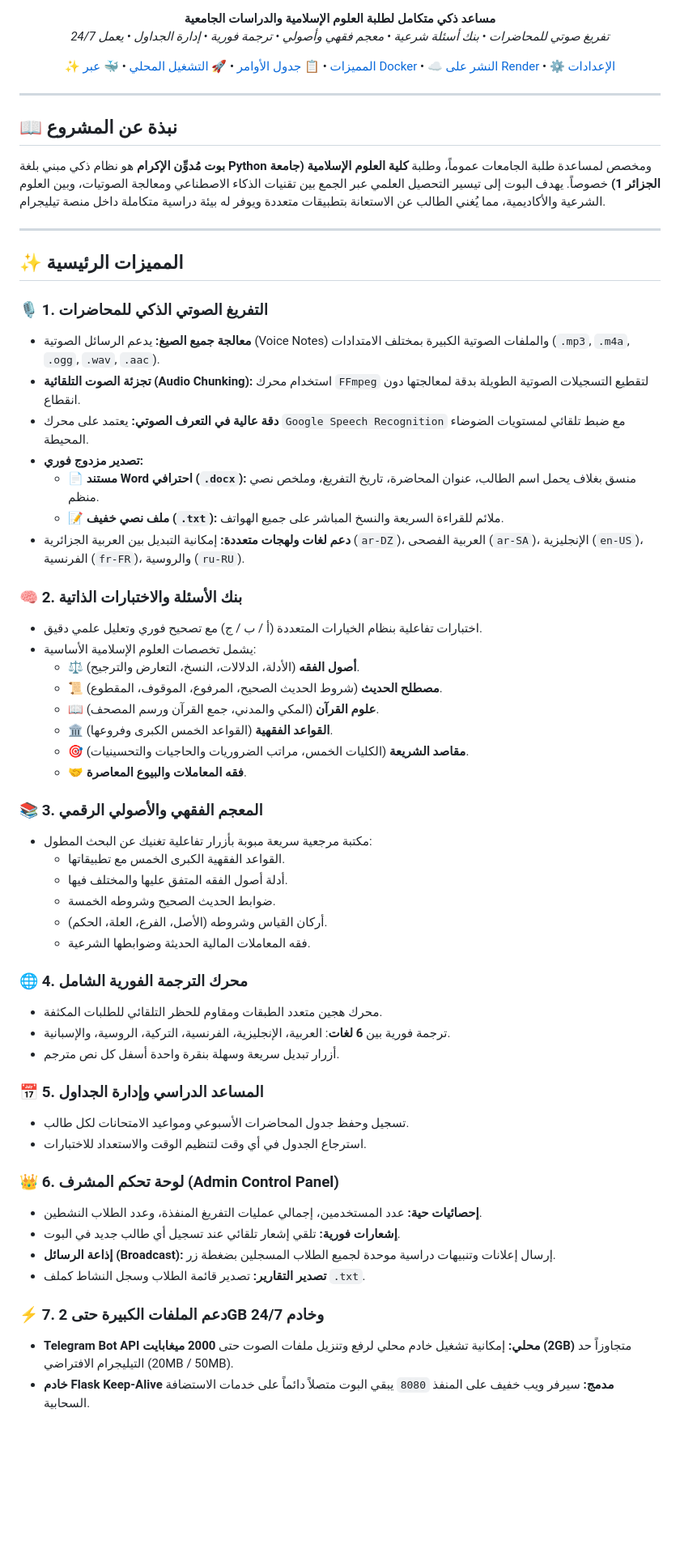
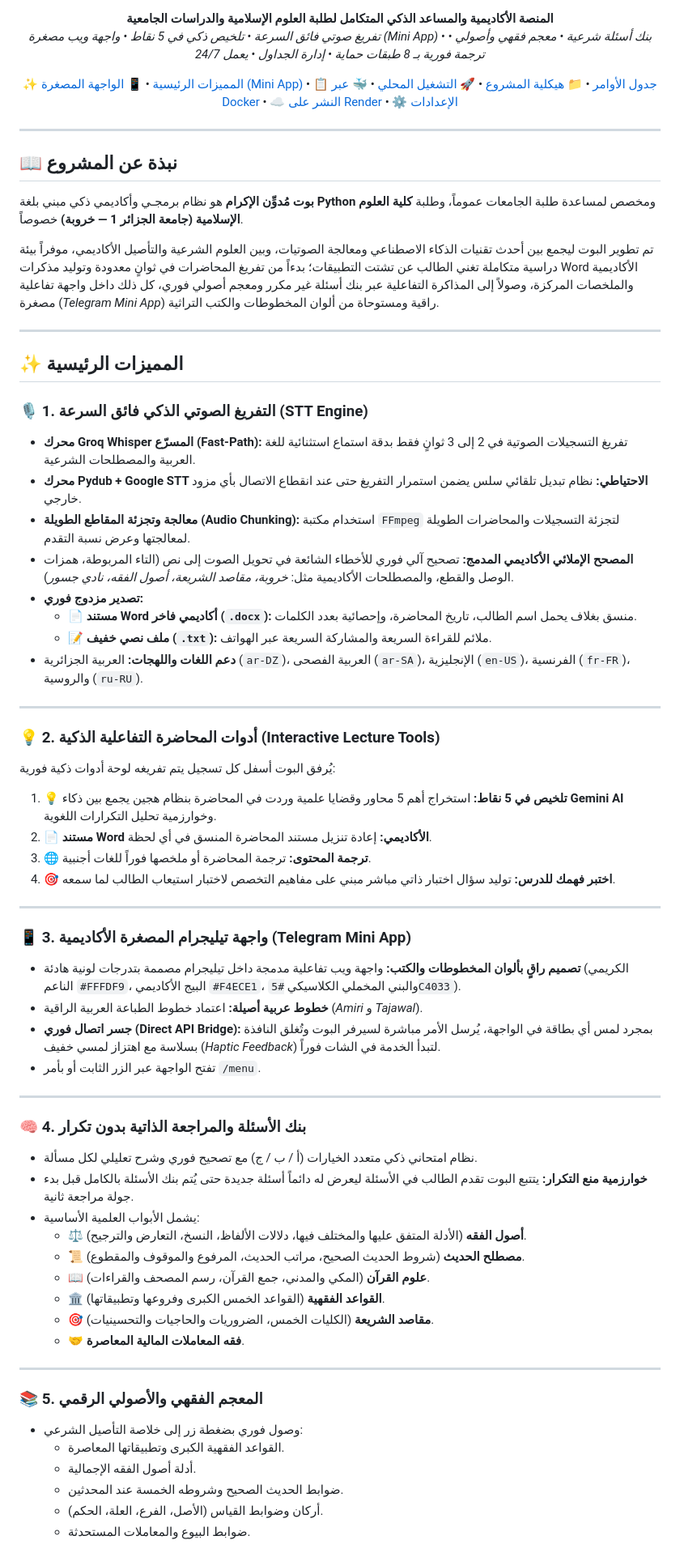
Before and after one commit to ikrame2027zerigui/mybot, a Markdown page: README.md, the part around one of its changes. Shown at 81% size. Drawn GitHub-style; blank space fills up the shorter version.

Commit message:
Update README: document Telegram Mini App, Groq Whisper STT, smart lecture summarizer, and multi-layer translation

```diff
--- a/README.md
+++ b/README.md
@@ -10,9 +11,9 @@
 ![License](https://img.shields.io/badge/License-MIT-brightgreen)
 
-**مساعد ذكي متكامل لطلبة العلوم الإسلامية والدراسات الجامعية**
-*تفريغ صوتي للمحاضرات • بنك أسئلة شرعية • معجم فقهي وأصولي • ترجمة فورية • إدارة الجداول • يعمل 24/7*
+**المنصة الأكاديمية والمساعد الذكي المتكامل لطلبة العلوم الإسلامية والدراسات الجامعية**
+*تفريغ صوتي فائق السرعة • تلخيص ذكي في 5 نقاط • واجهة ويب مصغرة (Mini App) • بنك أسئلة شرعية • معجم فقهي وأصولي • ترجمة فورية بـ 8 طبقات حماية • إدارة الجداول • يعمل 24/7*
 
-[✨ المميزات](#-المميزات-الرئيسية) • [📋 جدول الأوامر](#-جدول-الأوامر) • [🚀 التشغيل المحلي](#-التشغيل-المحلي) • [🐳 عبر Docker](#-التشغيل-عبر-docker) • [☁️ النشر على Render](#-النشر-على-render) • [⚙️ الإعدادات](#-متغيرات-البيئة)
+[✨ المميزات الرئيسية](#-المميزات-الرئيسية) • [📱 الواجهة المصغرة (Mini App)](#-واجهة-تيليجرام-المصغرة-mini-app) • [📋 جدول الأوامر](#-جدول-الأوامر) • [📁 هيكلية المشروع](#-هيكلية-ملفات-المشروع) • [🚀 التشغيل المحلي](#-التشغيل-المحلي) • [🐳 عبر Docker](#-التشغيل-عبر-docker) • [☁️ النشر على Render](#-النشر-على-render) • [⚙️ الإعدادات](#-متغيرات-البيئة)
 
 </div>
 
@@ -20,54 +21,61 @@
 
 ## 📖 نبذة عن المشروع
 
-**بوت مُدوِّن الإكرام** هو نظام ذكي مبني بلغة **Python** ومخصص لمساعدة طلبة الجامعات عموماً، وطلبة **كلية العلوم الإسلامية (جامعة الجزائر 1)** خصوصاً. يهدف البوت إلى تيسير التحصيل العلمي عبر الجمع بين تقنيات الذكاء الاصطناعي ومعالجة الصوتيات، وبين العلوم الشرعية والأكاديمية، مما يُغني الطالب عن الاستعانة بتطبيقات متعددة ويوفر له بيئة دراسية متكاملة داخل منصة تيليجرام.
+**بوت مُدوِّن الإكرام** هو نظام برمجـي وأكاديمي ذكي مبني بلغة **Python** ومخصص لمساعدة طلبة الجامعات عموماً، وطلبة **كلية العلوم الإسلامية (جامعة الجزائر 1 — خروبة)** خصوصاً.
+
+تم تطوير البوت ليجمع بين أحدث تقنيات الذكاء الاصطناعي ومعالجة الصوتيات، وبين العلوم الشرعية والتأصيل الأكاديمي، موفراً بيئة دراسية متكاملة تغني الطالب عن تشتت التطبيقات؛ بدءاً من تفريغ المحاضرات في ثوانٍ معدودة وتوليد مذكرات Word الأكاديمية والملخصات المركزة، وصولاً إلى المذاكرة التفاعلية عبر بنك أسئلة غير مكرر ومعجم أصولي فوري، كل ذلك داخل واجهة تفاعلية مصغرة (*Telegram Mini App*) راقية ومستوحاة من ألوان المخطوطات والكتب التراثية.
 
 ---
 
 ## ✨ المميزات الرئيسية
 
-### 🎙️ 1. التفريغ الصوتي الذكي للمحاضرات
-* **معالجة جميع الصيغ:** يدعم الرسائل الصوتية (Voice Notes) والملفات الصوتية الكبيرة بمختلف الامتدادات (`.mp3`, `.m4a`, `.ogg`, `.wav`, `.aac`).
-* **تجزئة الصوت التلقائية (Audio Chunking):** استخدام محرك `FFmpeg` لتقطيع التسجيلات الصوتية الطويلة بدقة لمعالجتها دون انقطاع.
-* **دقة عالية في التعرف الصوتي:** يعتمد على محرك `Google Speech Recognition` مع ضبط تلقائي لمستويات الضوضاء المحيطة.
+### 🎙️ 1. التفريغ الصوتي الذكي فائق السرعة (STT Engine)
+* **محرك Groq Whisper المسرّع (Fast-Path):** تفريغ التسجيلات الصوتية في 2 إلى 3 ثوانٍ فقط بدقة استماع استثنائية للغة العربية والمصطلحات الشرعية.
+* **محرك Pydub + Google STT الاحتياطي:** نظام تبديل تلقائي سلس يضمن استمرار التفريغ حتى عند انقطاع الاتصال بأي مزود خارجي.
+* **معالجة وتجزئة المقاطع الطويلة (Audio Chunking):** استخدام مكتبة `FFmpeg` لتجزئة التسجيلات والمحاضرات الطويلة لمعالجتها وعرض نسبة التقدم.
+* **المصحح الإملائي الأكاديمي المدمج:** تصحيح آلي فوري للأخطاء الشائعة في تحويل الصوت إلى نص (التاء المربوطة، همزات الوصل والقطع، والمصطلحات الأكاديمية مثل: *خروبة، مقاصد الشريعة، أصول الفقه، نادي جسور*).
 * **تصدير مزدوج فوري:**
-  * 📄 **مستند Word احترافي (`.docx`):** منسق بغلاف يحمل اسم الطالب، عنوان المحاضرة، تاريخ التفريغ، وملخص نصي منظم.
-  * 📝 **ملف نصي خفيف (`.txt`):** ملائم للقراءة السريعة والنسخ المباشر على جميع الهواتف.
-* **دعم لغات ولهجات متعددة:** إمكانية التبديل بين العربية الجزائرية (`ar-DZ`)، العربية الفصحى (`ar-SA`)، الإنجليزية (`en-US`)، الفرنسية (`fr-FR`)، والروسية (`ru-RU`).
+  * 📄 **مستند Word أكاديمي فاخر (`.docx`):** منسق بغلاف يحمل اسم الطالب، تاريخ المحاضرة، وإحصائية بعدد الكلمات.
+  * 📝 **ملف نصي خفيف (`.txt`):** ملائم للقراءة السريعة والمشاركة السريعة عبر الهواتف.
+* **دعم اللغات واللهجات:** العربية الجزائرية (`ar-DZ`)، العربية الفصحى (`ar-SA`)، الإنجليزية (`en-US`)، الفرنسية (`fr-FR`)، والروسية (`ru-RU`).
 
-### 🧠 2. بنك الأسئلة والاختبارات الذاتية
-* اختبارات تفاعلية بنظام الخيارات المتعددة (أ / ب / ج) مع تصحيح فوري وتعليل علمي دقيق.
-* يشمل تخصصات العلوم الإسلامية الأساسية:
-  * ⚖️ **أصول الفقه** (الأدلة، الدلالات، النسخ، التعارض والترجيح).
-  * 📜 **مصطلح الحديث** (شروط الحديث الصحيح، المرفوع، الموقوف، المقطوع).
-  * 📖 **علوم القرآن** (المكي والمدني، جمع القرآن ورسم المصحف).
-  * 🏛️ **القواعد الفقهية** (القواعد الخمس الكبرى وفروعها).
-  * 🎯 **مقاصد الشريعة** (الكليات الخمس، مراتب الضروريات والحاجيات والتحسينيات).
-  * 🤝 **فقه المعاملات والبيوع المعاصرة**.
+---
 
-### 📚 3. المعجم الفقهي والأصولي الرقمي
-* مكتبة مرجعية سريعة مبوبة بأزرار تفاعلية تغنيك عن البحث المطول:
-  * القواعد الفقهية الكبرى الخمس مع تطبيقاتها.
-  * أدلة أصول الفقه المتفق عليها والمختلف فيها.
-  * ضوابط الحديث الصحيح وشروطه الخمسة.
-  * أركان القياس وشروطه (الأصل، الفرع، العلة، الحكم).
-  * فقه المعاملات المالية الحديثة وضوابطها الشرعية.
+### 💡 2. أدوات المحاضرة التفاعلية الذكية (Interactive Lecture Tools)
+يُرفق البوت أسفل كل تسجيل يتم تفريغه لوحة أدوات ذكية فورية:
+1. **💡 تلخيص في 5 نقاط:** استخراج أهم 5 محاور وقضايا علمية وردت في المحاضرة بنظام هجين يجمع بين ذكاء **Gemini AI** وخوارزمية تحليل التكرارات اللغوية.
+2. **📄 مستند Word الأكاديمي:** إعادة تنزيل مستند المحاضرة المنسق في أي لحظة.
+3. **🌐 ترجمة المحتوى:** ترجمة المحاضرة أو ملخصها فوراً للغات أجنبية.
+4. **🎯 اختبر فهمك للدرس:** توليد سؤال اختبار ذاتي مباشر مبني على مفاهيم التخصص لاختبار استيعاب الطالب لما سمعه.
 
-### 🌐 4. محرك الترجمة الفورية الشامل
-* محرك هجين متعدد الطبقات ومقاوم للحظر التلقائي للطلبات المكثفة.
-* ترجمة فورية بين **6 لغات**: العربية، الإنجليزية، الفرنسية، التركية، الروسية، والإسبانية.
-* أزرار تبديل سريعة وسهلة بنقرة واحدة أسفل كل نص مترجم.
+---
 
-### 📅 5. المساعد الدراسي وإدارة الجداول
-* تسجيل وحفظ جدول المحاضرات الأسبوعي ومواعيد الامتحانات لكل طالب.
-* استرجاع الجدول في أي وقت لتنظيم الوقت والاستعداد للاختبارات.
+### 📱 3. واجهة تيليجرام المصغرة الأكاديمية (Telegram Mini App)
+* **تصميم راقٍ بألوان المخطوطات والكتب:** واجهة ويب تفاعلية مدمجة داخل تيليجرام مصممة بتدرجات لونية هادئة (الكريمي الناعم `#FFFDF9`، البيج الأكاديمي `#F4ECE1`، والبني المخملي الكلاسيكي `#5C4033`).
+* **خطوط عربية أصيلة:** اعتماد خطوط الطباعة العربية الراقية (*Amiri* و *Tajawal*).
+* **جسر اتصال فوري (Direct API Bridge):** بمجرد لمس أي بطاقة في الواجهة، يُرسل الأمر مباشرة لسيرفر البوت وتُغلق النافذة بسلاسة مع اهتزاز لمسي خفيف (*Haptic Feedback*) لتبدأ الخدمة في الشات فوراً.
+* تفتح الواجهة عبر الزر الثابت أو بأمر `/menu`.
 
-### 👑 6. لوحة تحكم المشرف (Admin Control Panel)
-* **إحصائيات حية:** عدد المستخدمين، إجمالي عمليات التفريغ المنفذة، وعدد الطلاب النشطين.
-* **إشعارات فورية:** تلقي إشعار تلقائي عند تسجيل أي طالب جديد في البوت.
-* **إذاعة الرسائل (Broadcast):** إرسال إعلانات وتنبيهات دراسية موحدة لجميع الطلاب المسجلين بضغطة زر.
-* **تصدير التقارير:** تصدير قائمة الطلاب وسجل النشاط كملف `.txt`.
+---
 
-### ⚡ 7. دعم الملفات الكبيرة حتى 2GB وخادم 24/7
-* **Telegram Bot API محلي:** إمكانية تشغيل خادم محلي لرفع وتنزيل ملفات الصوت حتى **2000 ميغابايت (2GB)** متجاوزاً حد التيليجرام الافتراضي (20MB / 50MB).
-* **خادم Flask Keep-Alive مدمج:** سيرفر ويب خفيف على المنفذ `8080` يبقي البوت متصلاً دائماً على خدمات الاستضافة السحابية.
+### 🧠 4. بنك الأسئلة والمراجعة الذاتية بدون تكرار
+* نظام امتحاني ذكي متعدد الخيارات (أ / ب / ج) مع تصحيح فوري وشرح تعليلي لكل مسألة.
+* **خوارزمية منع التكرار:** يتتبع البوت تقدم الطالب في الأسئلة ليعرض له دائماً أسئلة جديدة حتى يُتم بنك الأسئلة بالكامل قبل بدء جولة مراجعة ثانية.
+* يشمل الأبواب العلمية الأساسية:
+  * ⚖️ **أصول الفقه** (الأدلة المتفق عليها والمختلف فيها، دلالات الألفاظ، النسخ، التعارض والترجيح).
+  * 📜 **مصطلح الحديث** (شروط الحديث الصحيح، مراتب الحديث، المرفوع والموقوف والمقطوع).
+  * 📖 **علوم القرآن** (المكي والمدني، جمع القرآن، رسم المصحف والقراءات).
+  * 🏛️ **القواعد الفقهية** (القواعد الخمس الكبرى وفروعها وتطبيقاتها).
+  * 🎯 **مقاصد الشريعة** (الكليات الخمس، الضروريات والحاجيات والتحسينيات).
+  * 🤝 **فقه المعاملات المالية المعاصرة**.
+
+---
+
+### 📚 5. المعجم الفقهي والأصولي الرقمي
+* وصول فوري بضغطة زر إلى خلاصة التأصيل الشرعي:
+  * القواعد الفقهية الكبرى وتطبيقاتها المعاصرة.
+  * أدلة أصول الفقه الإجمالية.
+  * ضوابط الحديث الصحيح وشروطه الخمسة عند المحدثين.
+  * أركان وضوابط القياس (الأصل، الفرع، العلة، الحكم).
+  * ضوابط البيوع والمعاملات المستحدثة.
+
```
Also changed, not shown: other parts of README.md (+78 -39 lines).
